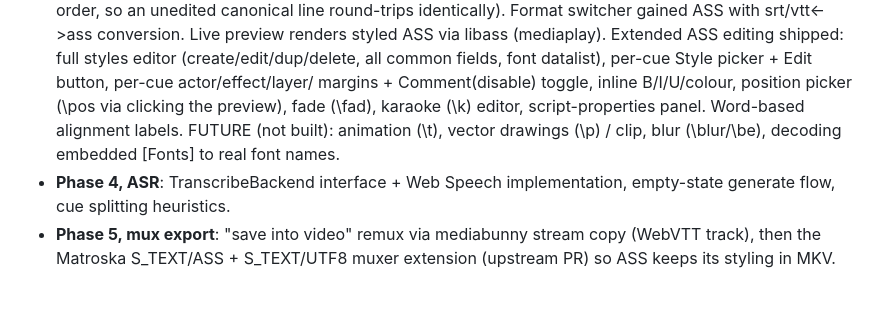
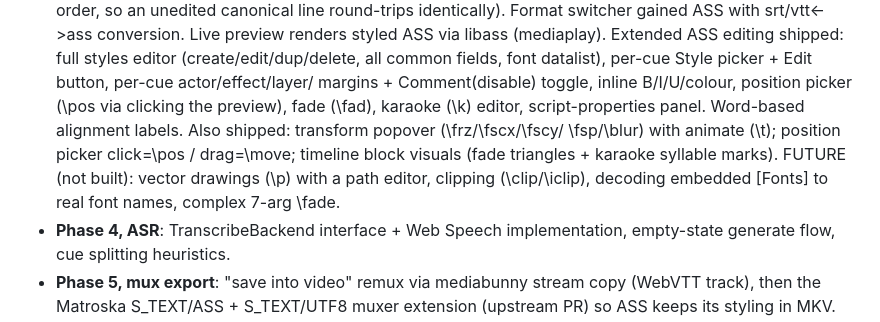
Before and after one commit to hikashop-nicolas/subedit, a Markdown page: _plans/SUBEDIT_PLAN.md, the part around the change. Rendered like a GitHub page; blank space fills up the shorter version.

```diff
--- a/_plans/SUBEDIT_PLAN.md
+++ b/_plans/SUBEDIT_PLAN.md
@@ -213,8 +213,11 @@ translate mode (two-column original/translation).
   font datalist), per-cue Style picker + Edit button, per-cue actor/effect/layer/
   margins + Comment(disable) toggle, inline B/I/U/colour, position picker (\pos via
   clicking the preview), fade (\fad), karaoke (\k) editor, script-properties panel.
-  Word-based alignment labels. FUTURE (not built): animation (\t), vector drawings
-  (\p) / clip, blur (\blur/\be), decoding embedded [Fonts] to real font names.
+  Word-based alignment labels. Also shipped: transform popover (\frz/\fscx/\fscy/
+  \fsp/\blur) with animate (\t); position picker click=\pos / drag=\move; timeline
+  block visuals (fade triangles + karaoke syllable marks). FUTURE (not built):
+  vector drawings (\p) with a path editor, clipping (\clip/\iclip), decoding
+  embedded [Fonts] to real font names, complex 7-arg \fade.
 - **Phase 4, ASR**: TranscribeBackend interface + Web Speech implementation,
   empty-state generate flow, cue splitting heuristics.
 - **Phase 5, mux export**: "save into video" remux via mediabunny stream copy
```
Also changed, not shown: README.md (+4 -2 lines).
